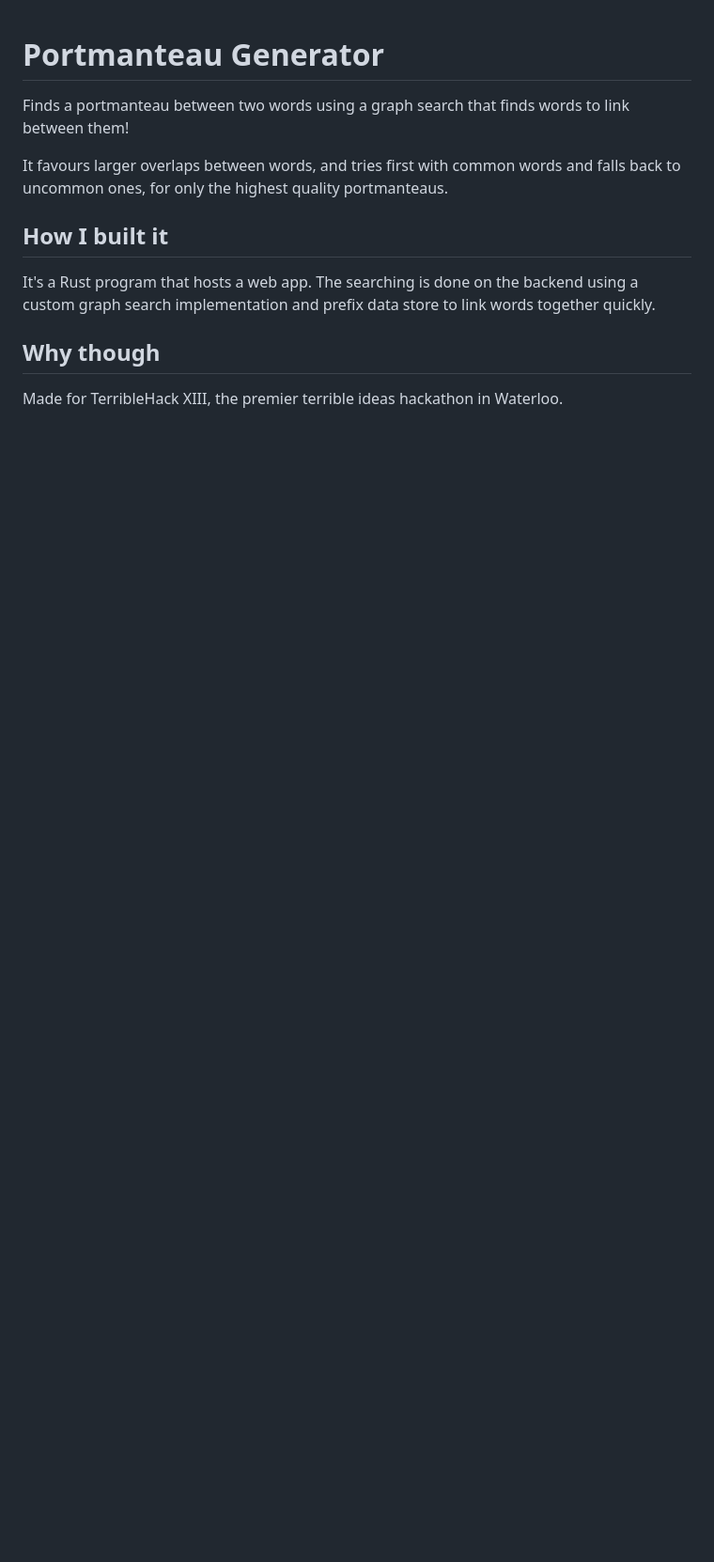
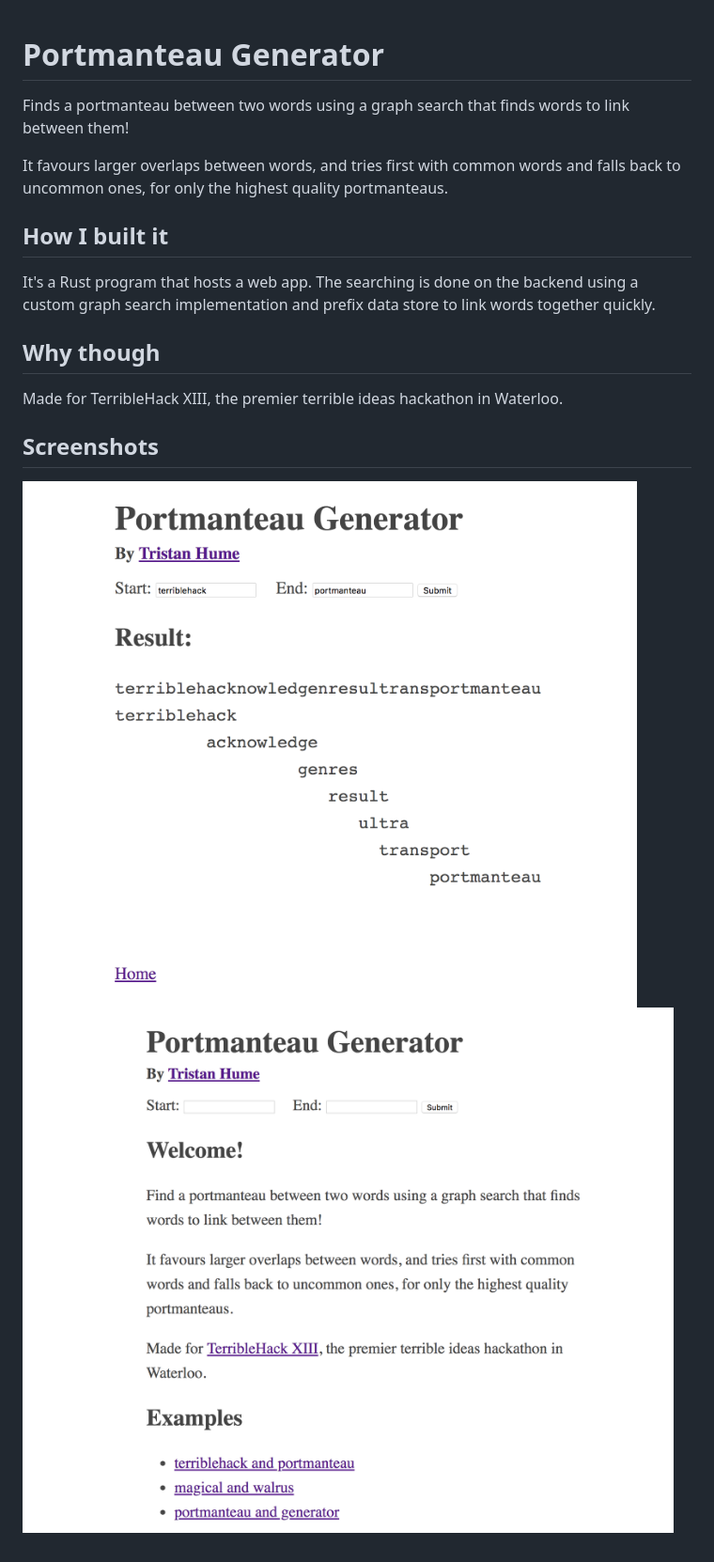
Before and after one commit to trishume/portmanteau, a Markdown page: Readme.md, the part around the change. Shown: that part at 94% size. Rendered like a GitHub page; pictures changed too: screenshots/example.png (added), screenshots/homepage.png (added); blank space fills up the shorter version.

Commit message:
add screenshots

```diff
--- a/Readme.md
+++ b/Readme.md
@@ -11,3 +11,8 @@ It's a Rust program that hosts a web app. The searching is done on the backend u
 ## Why though
 
 Made for TerribleHack XIII, the premier terrible ideas hackathon in Waterloo.
+
+## Screenshots
+
+![example](screenshots/example.png)
+![homepage](screenshots/homepage.png)
```
